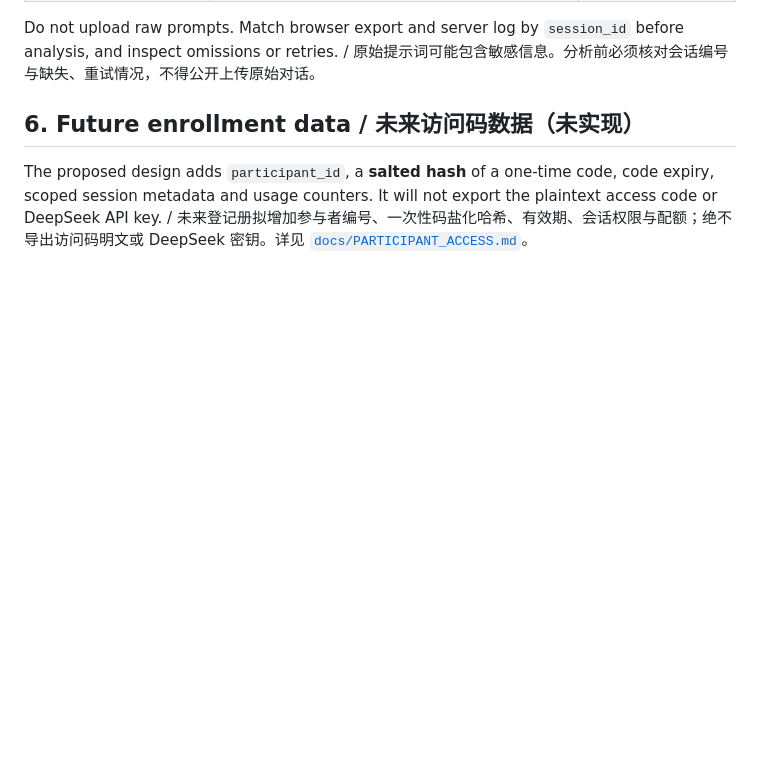
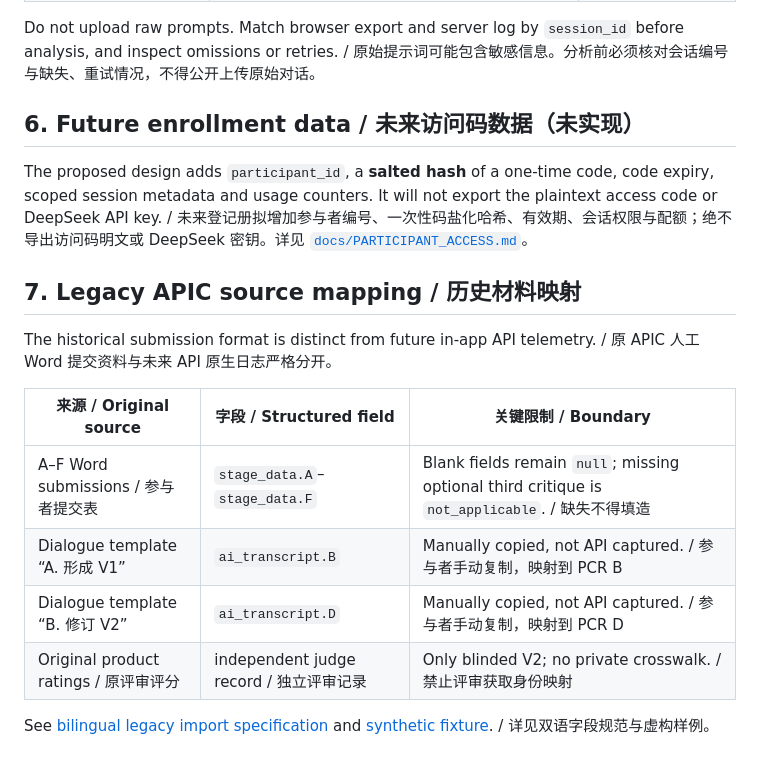
Before and after one commit to AnnaMonologue/PCR-Research-Lab, a Markdown page: DATA_DICTIONARY.md, the part around the change. GitHub-like rendering; blank space fills up the shorter version.

Commit message:
docs: describe privacy-preserving historical APIC mapping and release gates

```diff
--- a/DATA_DICTIONARY.md
+++ b/DATA_DICTIONARY.md
@@ -69,3 +69,17 @@ Do not upload raw prompts. Match browser export and server log by `session_id` b
 ## 6. Future enrollment data / 未来访问码数据（未实现）
 
 The proposed design adds `participant_id`, a **salted hash** of a one-time code, code expiry, scoped session metadata and usage counters. It will not export the plaintext access code or DeepSeek API key. / 未来登记册拟增加参与者编号、一次性码盐化哈希、有效期、会话权限与配额；绝不导出访问码明文或 DeepSeek 密钥。详见 [`docs/PARTICIPANT_ACCESS.md`](docs/PARTICIPANT_ACCESS.md)。
+
+
+## 7. Legacy APIC source mapping / 历史材料映射
+
+The historical submission format is distinct from future in-app API telemetry. / 原 APIC 人工 Word 提交资料与未来 API 原生日志严格分开。
+
+| 来源 / Original source | 字段 / Structured field | 关键限制 / Boundary |
+|---|---|---|
+| A–F Word submissions / 参与者提交表 | `stage_data.A`–`stage_data.F` | Blank fields remain `null`; missing optional third critique is `not_applicable`. / 缺失不得填造 |
+| Dialogue template “A. 形成 V1” | `ai_transcript.B` | Manually copied, not API captured. / 参与者手动复制，映射到 PCR B |
+| Dialogue template “B. 修订 V2” | `ai_transcript.D` | Manually copied, not API captured. / 参与者手动复制，映射到 PCR D |
+| Original product ratings / 原评审评分 | independent judge record / 独立评审记录 | Only blinded V2; no private crosswalk. / 禁止评审获取身份映射 |
+
+See [bilingual legacy import specification](docs/LEGACY_APIC_IMPORT_SPEC.md) and [synthetic fixture](samples/SYNTHETIC_legacy_apic_record.json). / 详见双语字段规范与虚构样例。
```
